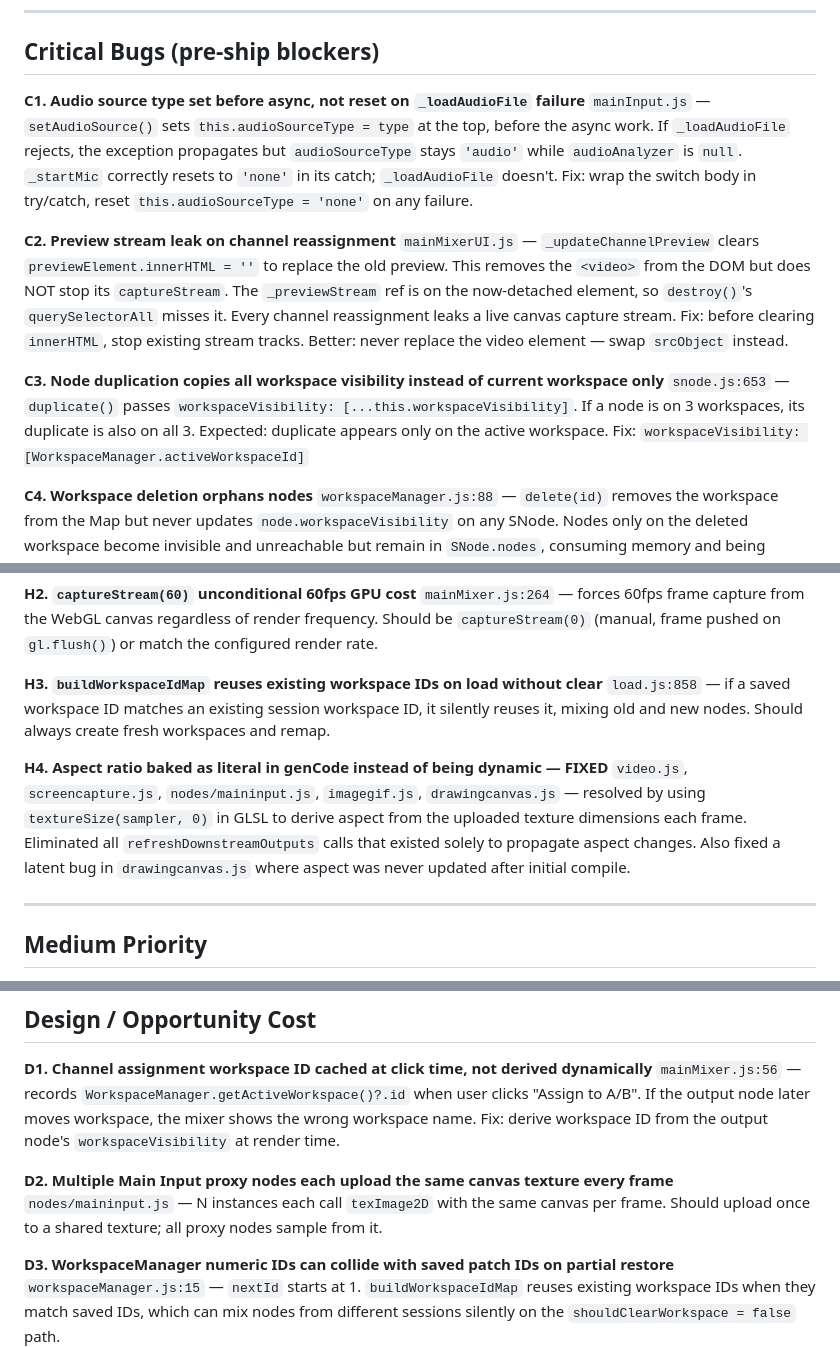
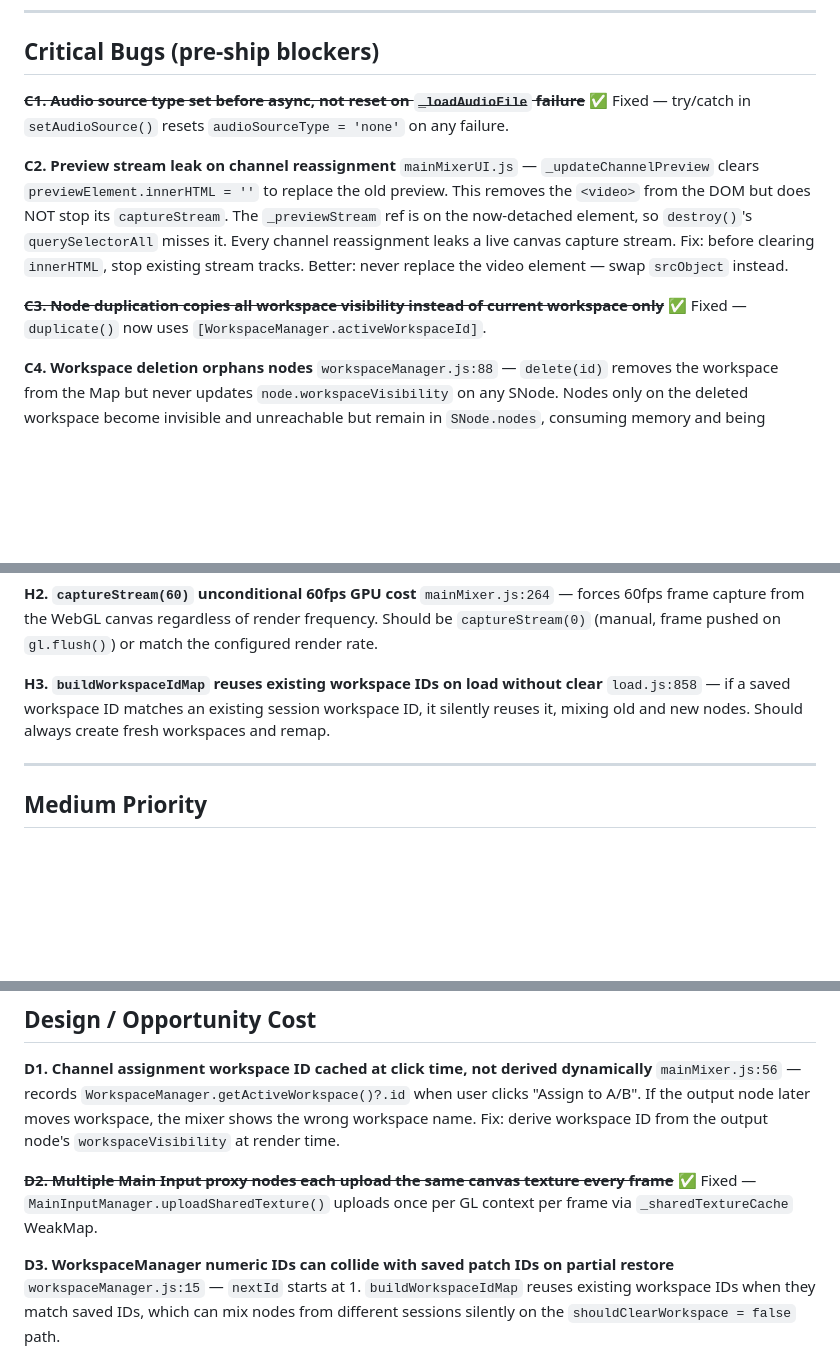
Before and after one commit to figrita/silvia, a Markdown page: concerns.md, 3 parts joined by grey strips. Drawn GitHub-style; blank space fills up the shorter version.

Commit message:
Update concerns.md: mark C1, C3, D2 as fixed

```diff
--- a/concerns.md
+++ b/concerns.md
@@ -6,17 +6,13 @@ Tracked issues from pre-ship code review. Ordered by priority within each sectio
 
 ## Critical Bugs (pre-ship blockers)
 
-**C1. Audio source type set before async, not reset on `_loadAudioFile` failure**
-`mainInput.js` — `setAudioSource()` sets `this.audioSourceType = type` at the top, before the async work. If `_loadAudioFile` rejects, the exception propagates but `audioSourceType` stays `'audio'` while `audioAnalyzer` is `null`. `_startMic` correctly resets to `'none'` in its catch; `_loadAudioFile` doesn't.
-Fix: wrap the switch body in try/catch, reset `this.audioSourceType = 'none'` on any failure.
+~~**C1. Audio source type set before async, not reset on `_loadAudioFile` failure**~~ ✅ Fixed — try/catch in `setAudioSource()` resets `audioSourceType = 'none'` on any failure.
 
 **C2. Preview stream leak on channel reassignment**
 `mainMixerUI.js` — `_updateChannelPreview` clears `previewElement.innerHTML = ''` to replace the old preview. This removes the `<video>` from the DOM but does NOT stop its `captureStream`. The `_previewStream` ref is on the now-detached element, so `destroy()`'s `querySelectorAll` misses it. Every channel reassignment leaks a live canvas capture stream.
 Fix: before clearing `innerHTML`, stop existing stream tracks. Better: never replace the video element — swap `srcObject` instead.
 
-**C3. Node duplication copies all workspace visibility instead of current workspace only**
-`snode.js:653` — `duplicate()` passes `workspaceVisibility: [...this.workspaceVisibility]`. If a node is on 3 workspaces, its duplicate is also on all 3. Expected: duplicate appears only on the active workspace.
-Fix: `workspaceVisibility: [WorkspaceManager.activeWorkspaceId]`
+~~**C3. Node duplication copies all workspace visibility instead of current workspace only**~~ ✅ Fixed — `duplicate()` now uses `[WorkspaceManager.activeWorkspaceId]`.
 
 **C4. Workspace deletion orphans nodes**
 `workspaceManager.js:88` — `delete(id)` removes the workspace from the Map but never updates `node.workspaceVisibility` on any SNode. Nodes only on the deleted workspace become invisible and unreachable but remain in `SNode.nodes`, consuming memory and being serialized into saves.
@@ -43,9 +39,6 @@ Fix: delete `_updateProjectorStream`.
 
 **H3. `buildWorkspaceIdMap` reuses existing workspace IDs on load without clear**
 `load.js:858` — if a saved workspace ID matches an existing session workspace ID, it silently reuses it, mixing old and new nodes. Should always create fresh workspaces and remap.
-
-**H4. Aspect ratio baked as literal in genCode instead of being dynamic — FIXED**
-`video.js`, `screencapture.js`, `nodes/maininput.js`, `imagegif.js`, `drawingcanvas.js` — resolved by using `textureSize(sampler, 0)` in GLSL to derive aspect from the uploaded texture dimensions each frame. Eliminated all `refreshDownstreamOutputs` calls that existed solely to propagate aspect changes. Also fixed a latent bug in `drawingcanvas.js` where aspect was never updated after initial compile.
 
 ---
 
@@ -94,8 +87,7 @@ Fix: if `nodeMap.size === 0` after `createNodesAndConnections`, report a distinc
 `mainMixer.js:56` — records `WorkspaceManager.getActiveWorkspace()?.id` when user clicks "Assign to A/B". If the output node later moves workspace, the mixer shows the wrong workspace name.
 Fix: derive workspace ID from the output node's `workspaceVisibility` at render time.
 
-**D2. Multiple Main Input proxy nodes each upload the same canvas texture every frame**
-`nodes/maininput.js` — N instances each call `texImage2D` with the same canvas per frame. Should upload once to a shared texture; all proxy nodes sample from it.
+~~**D2. Multiple Main Input proxy nodes each upload the same canvas texture every frame**~~ ✅ Fixed — `MainInputManager.uploadSharedTexture()` uploads once per GL context per frame via `_sharedTextureCache` WeakMap.
 
 **D3. WorkspaceManager numeric IDs can collide with saved patch IDs on partial restore**
 `workspaceManager.js:15` — `nextId` starts at 1. `buildWorkspaceIdMap` reuses existing workspace IDs when they match saved IDs, which can mix nodes from different sessions silently on the `shouldClearWorkspace = false` path.
```
